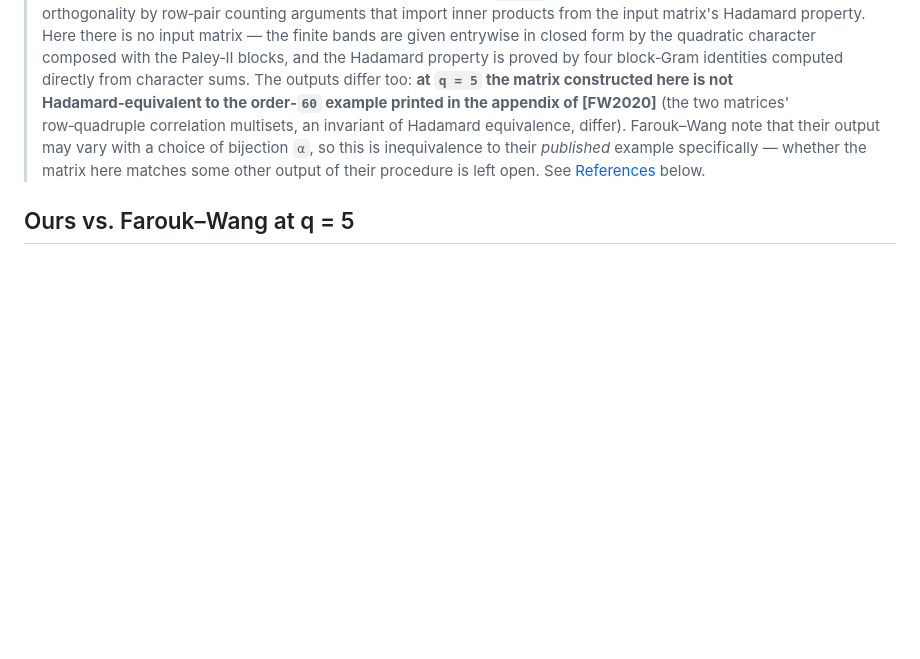
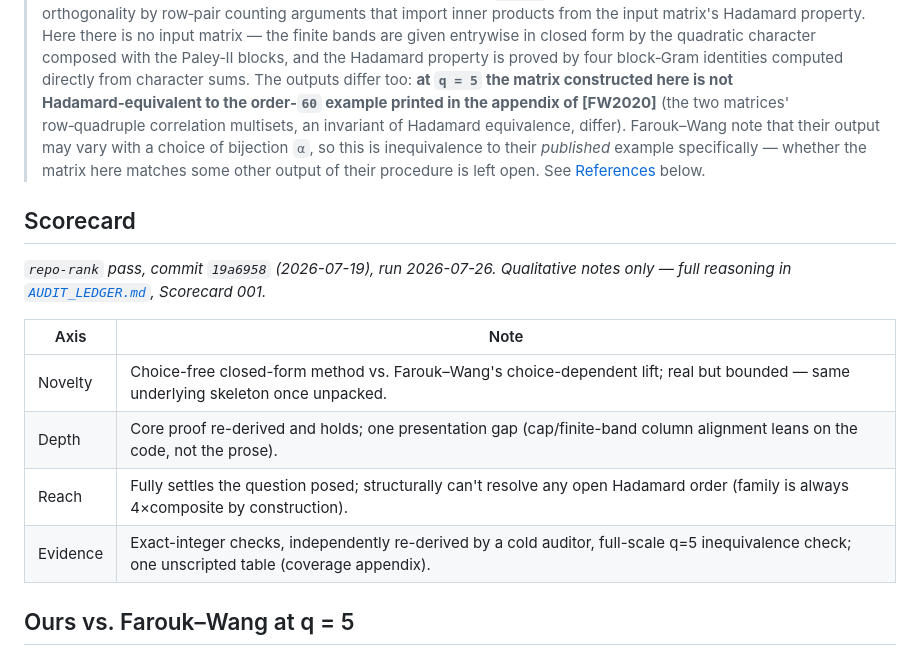
Before and after one commit to jeff-kline/p1mod4, a Markdown page: README.md, the part around the change. Rendered like a GitHub page; blank space fills up the shorter version.

```diff
--- a/README.md
+++ b/README.md
@@ -32,6 +32,18 @@ seed has order `2(q+1)`, the natural Scarpis‑type target here is `q·2(q+1) =
 > their *published* example specifically — whether the matrix here matches
 > some other output of their procedure is left open. See
 > [References](#references) below.
+
+## Scorecard
+
+_`repo-rank` pass, commit `19a6958` (2026-07-19), run 2026-07-26. Qualitative
+notes only — full reasoning in [`AUDIT_LEDGER.md`](AUDIT_LEDGER.md), Scorecard 001._
+
+| Axis | Note |
+|---|---|
+| Novelty | Choice-free closed-form method vs. Farouk–Wang's choice-dependent lift; real but bounded — same underlying skeleton once unpacked. |
+| Depth | Core proof re-derived and holds; one presentation gap (cap/finite-band column alignment leans on the code, not the prose). |
+| Reach | Fully settles the question posed; structurally can't resolve any open Hadamard order (family is always 4×composite by construction). |
+| Evidence | Exact-integer checks, independently re-derived by a cold auditor, full-scale q=5 inequivalence check; one unscripted table (coverage appendix). |
 
 ## Ours vs. Farouk–Wang at q = 5
 
```
Also changed, not shown: AUDIT_LEDGER.md (+71 -0 lines).
